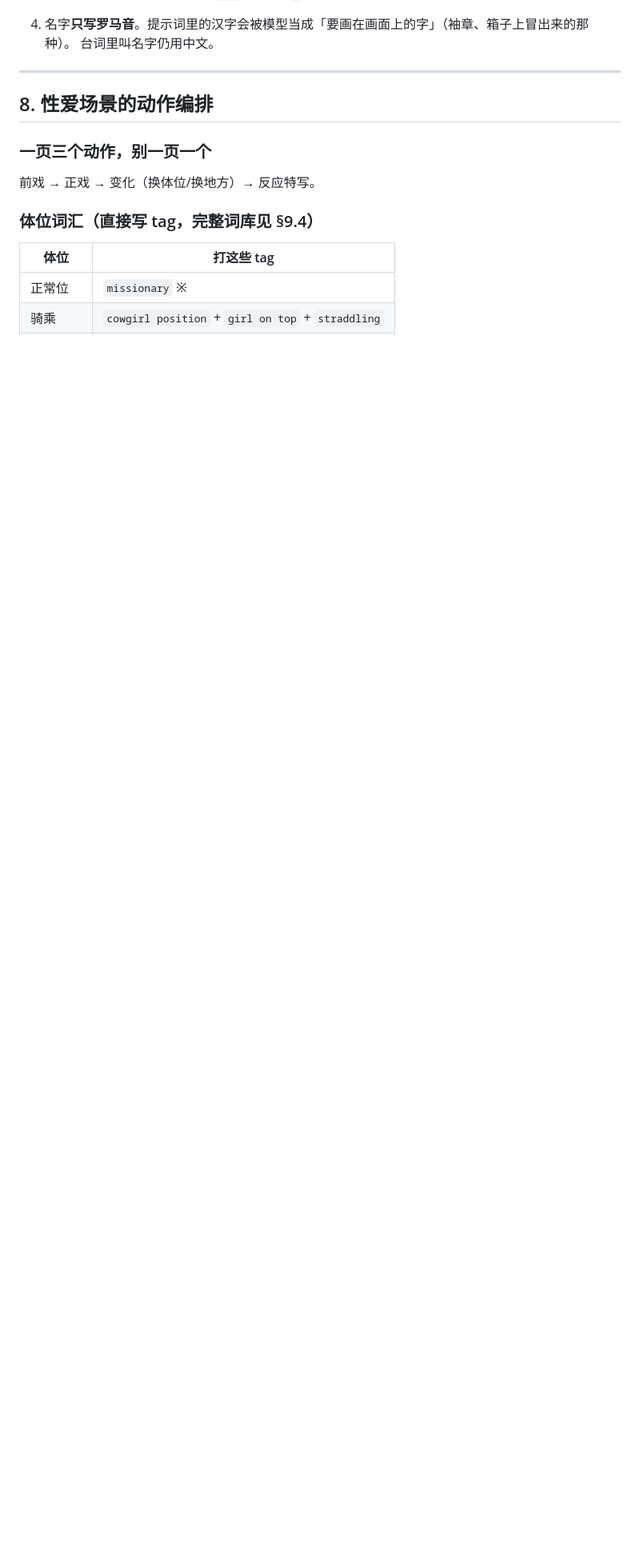
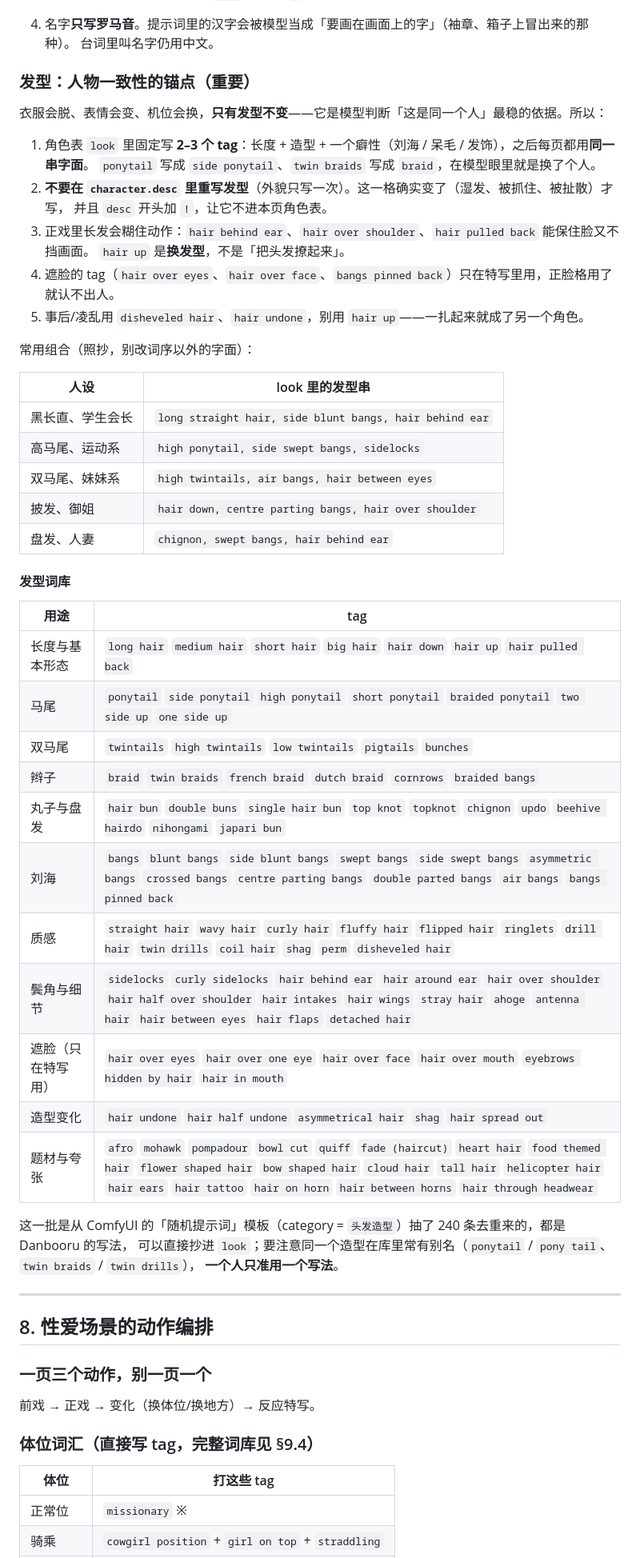
Before and after one commit to Lotus0614/moss-manga-editor, a Markdown page: references/R18-MANGA.md, the part around the change. Shown at 80% size. Drawn GitHub-style; blank space fills up the shorter version.

Commit message:
文档：R18 补「发型是人物一致性锚点」与发型词库

```diff
--- a/references/R18-MANGA.md
+++ b/references/R18-MANGA.md
@@ -209,6 +209,49 @@ manga character add --id rin --name "CHARACTER ONE - RIN" --look "18, long strai
 
 4. 名字**只写罗马音**。提示词里的汉字会被模型当成「要画在画面上的字」（袖章、箱子上冒出来的那种）。
    台词里叫名字仍用中文。
+
+### 发型：人物一致性的锚点（重要）
+
+衣服会脱、表情会变、机位会换，**只有发型不变**——它是模型判断「这是同一个人」最稳的依据。所以：
+
+1. 角色表 `look` 里固定写 **2–3 个 tag**：长度 + 造型 + 一个癖性（刘海 / 呆毛 / 发饰），之后每页都用**同一串字面**。
+   `ponytail` 写成 `side ponytail`、`twin braids` 写成 `braid`，在模型眼里就是换了个人。
+2. **不要在 `character.desc` 里重写发型**（外貌只写一次）。这一格确实变了（湿发、被抓住、被扯散）才写，
+   并且 `desc` 开头加 `!`，让它不进本页角色表。
+3. 正戏里长发会糊住动作：`hair behind ear`、`hair over shoulder`、`hair pulled back` 能保住脸又不挡画面。
+   `hair up` 是**换发型**，不是「把头发撩起来」。
+4. 遮脸的 tag（`hair over eyes`、`hair over face`、`bangs pinned back`）只在特写里用，正脸格用了就认不出人。
+5. 事后/凌乱用 `disheveled hair`、`hair undone`，别用 `hair up`——一扎起来就成了另一个角色。
+
+常用组合（照抄，别改词序以外的字面）：
+
+| 人设 | look 里的发型串 |
+|---|---|
+| 黑长直、学生会长 | `long straight hair, side blunt bangs, hair behind ear` |
+| 高马尾、运动系 | `high ponytail, side swept bangs, sidelocks` |
+| 双马尾、妹妹系 | `high twintails, air bangs, hair between eyes` |
+| 披发、御姐 | `hair down, centre parting bangs, hair over shoulder` |
+| 盘发、人妻 | `chignon, swept bangs, hair behind ear` |
+
+#### 发型词库
+
+| 用途 | tag |
+|---|---|
+| 长度与基本形态 | `long hair` `medium hair` `short hair` `big hair` `hair down` `hair up` `hair pulled back` |
+| 马尾 | `ponytail` `side ponytail` `high ponytail` `short ponytail` `braided ponytail` `two side up` `one side up` |
+| 双马尾 | `twintails` `high twintails` `low twintails` `pigtails` `bunches` |
+| 辫子 | `braid` `twin braids` `french braid` `dutch braid` `cornrows` `braided bangs` |
+| 丸子与盘发 | `hair bun` `double buns` `single hair bun` `top knot` `topknot` `chignon` `updo` `beehive hairdo` `nihongami` `japari bun` |
+| 刘海 | `bangs` `blunt bangs` `side blunt bangs` `swept bangs` `side swept bangs` `asymmetric bangs` `crossed bangs` `centre parting bangs` `double parted bangs` `air bangs` `bangs pinned back` |
+| 质感 | `straight hair` `wavy hair` `curly hair` `fluffy hair` `flipped hair` `ringlets` `drill hair` `twin drills` `coil hair` `shag` `perm` `disheveled hair` |
+| 鬓角与细节 | `sidelocks` `curly sidelocks` `hair behind ear` `hair around ear` `hair over shoulder` `hair half over shoulder` `hair intakes` `hair wings` `stray hair` `ahoge` `antenna hair` `hair between eyes` `hair flaps` `detached hair` |
+| 遮脸（只在特写用） | `hair over eyes` `hair over one eye` `hair over face` `hair over mouth` `eyebrows hidden by hair` `hair in mouth` |
+| 造型变化 | `hair undone` `hair half undone` `asymmetrical hair` `shag` `hair spread out` |
+| 题材与夸张 | `afro` `mohawk` `pompadour` `bowl cut` `quiff` `fade (haircut)` `heart hair` `food themed hair` `flower shaped hair` `bow shaped hair` `cloud hair` `tall hair` `helicopter hair` `hair ears` `hair tattoo` `hair on horn` `hair between horns` `hair through headwear` |
+
+这一批是从 ComfyUI 的「随机提示词」模板（category = `头发造型`）抽了 240 条去重来的，都是 Danbooru 的写法，
+可以直接抄进 `look`；要注意同一个造型在库里常有别名（`ponytail` / `pony tail`、`twin braids` / `twin drills`），
+**一个人只准用一个写法**。
 
 ---
 
```
